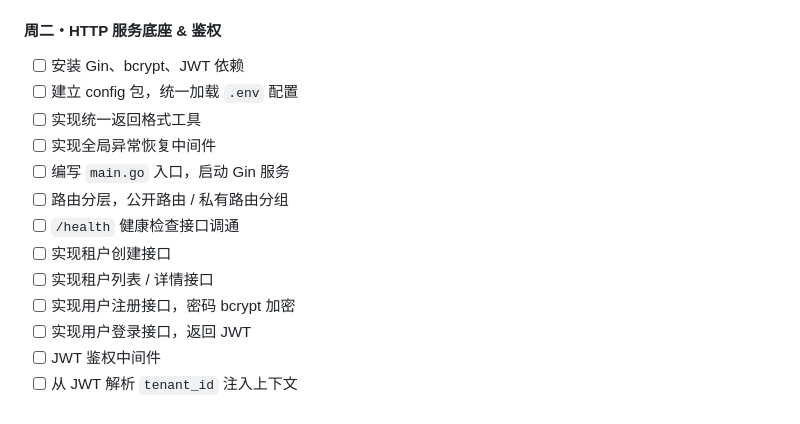
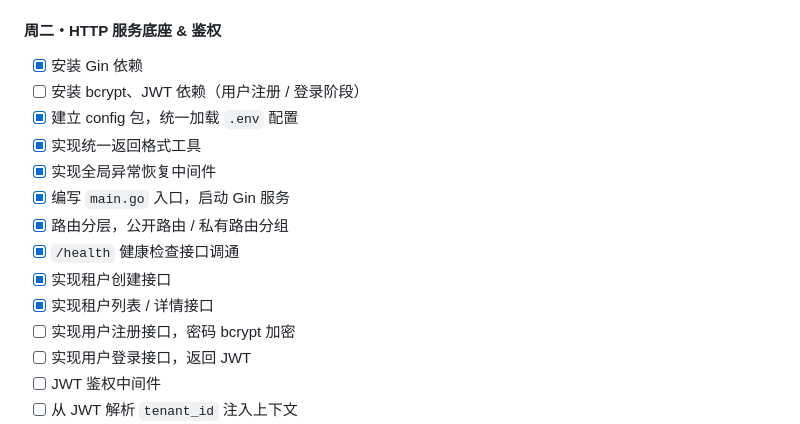
Before and after one commit to WWaynee/agent-platform, a Markdown page: README.md, the part around the change. GitHub-like rendering.

Commit message:
docs: 更新首周周二任务进度勾选
已完成打勾：Gin依赖/config包/统一返回/Recovery/main入口/路由分层//health/租户创建/租户列表详情
bcrypt+JWT依赖标为待注册登录阶段
未完成保留：用户注册/登录/JWT鉴权/tenant_id注入/鉴权测试

```diff
--- a/README.md
+++ b/README.md
@@ -38,15 +38,16 @@
 
 #### 周二・HTTP 服务底座 & 鉴权
 
-- [ ] 安装 Gin、bcrypt、JWT 依赖
-- [ ] 建立 config 包，统一加载 `.env` 配置
-- [ ] 实现统一返回格式工具
-- [ ] 实现全局异常恢复中间件
-- [ ] 编写 `main.go` 入口，启动 Gin 服务
-- [ ] 路由分层，公开路由 / 私有路由分组
-- [ ] `/health` 健康检查接口调通
-- [ ] 实现租户创建接口
-- [ ] 实现租户列表 / 详情接口
+- [x] 安装 Gin 依赖
+- [ ] 安装 bcrypt、JWT 依赖（用户注册 / 登录阶段）
+- [x] 建立 config 包，统一加载 `.env` 配置
+- [x] 实现统一返回格式工具
+- [x] 实现全局异常恢复中间件
+- [x] 编写 `main.go` 入口，启动 Gin 服务
+- [x] 路由分层，公开路由 / 私有路由分组
+- [x] `/health` 健康检查接口调通
+- [x] 实现租户创建接口
+- [x] 实现租户列表 / 详情接口
 - [ ] 实现用户注册接口，密码 bcrypt 加密
 - [ ] 实现用户登录接口，返回 JWT
 - [ ] JWT 鉴权中间件
```
